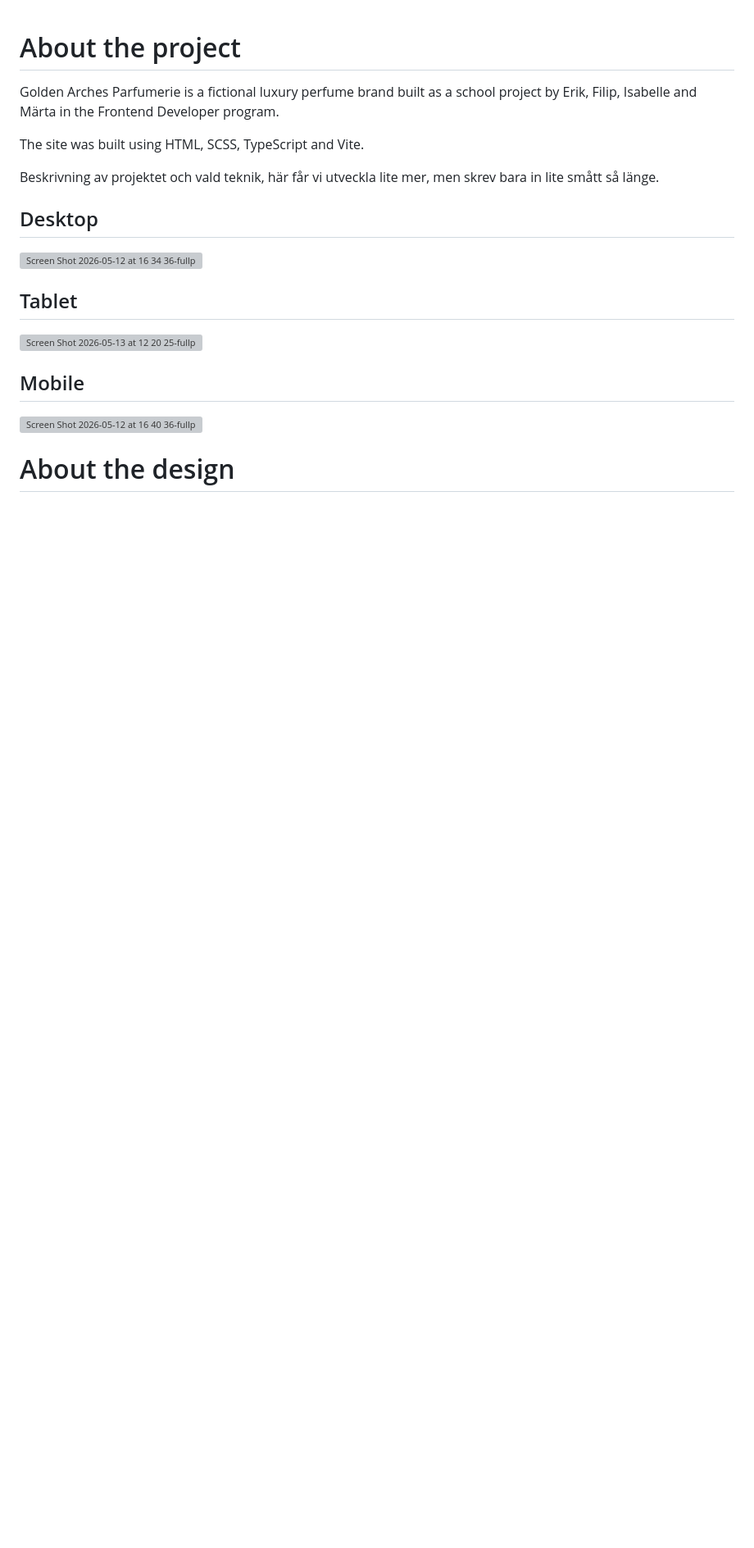
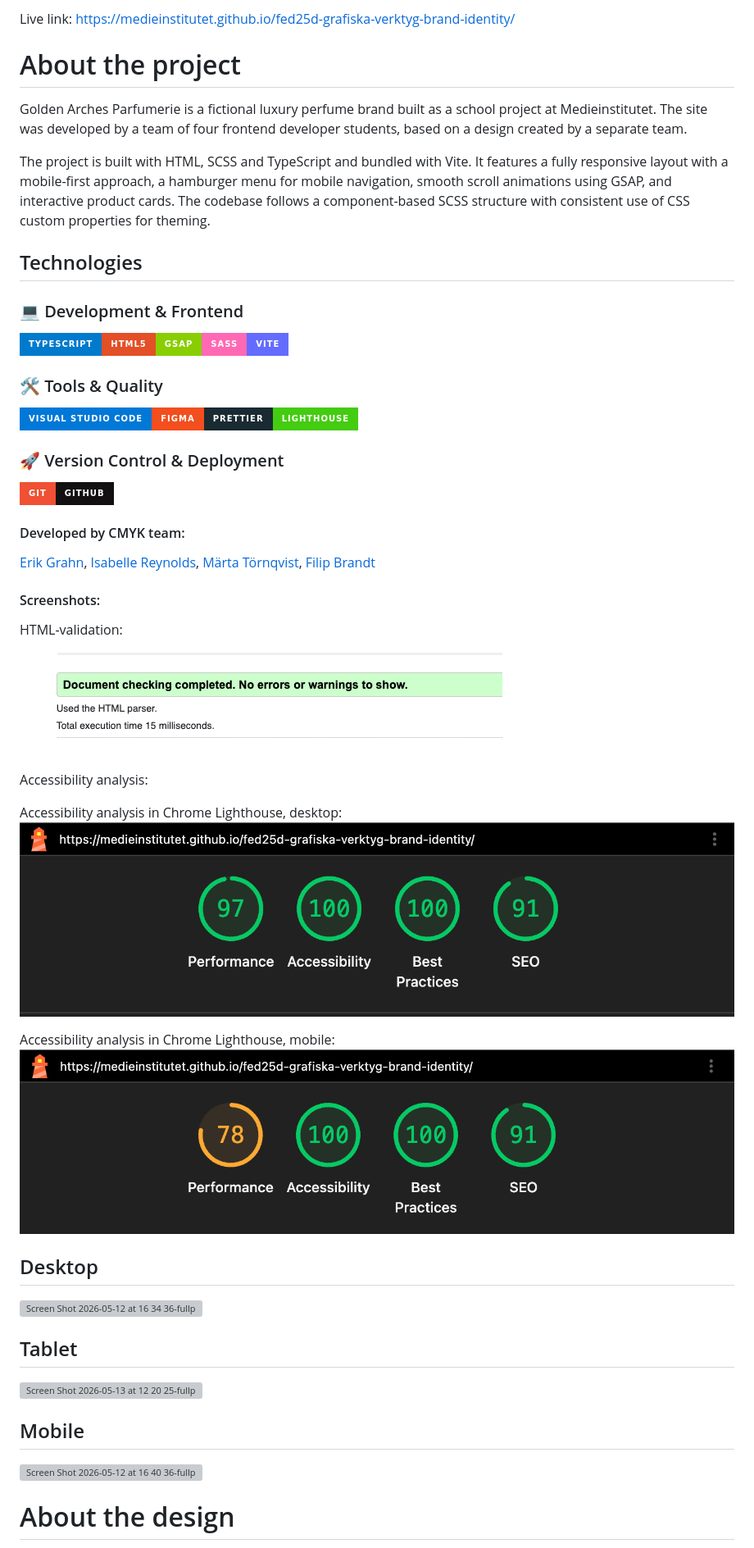
Before and after one commit to isabelletherese/fed25d-inl-golden-arches-perfumerie, a Markdown page: README.md, the part around the change printed below. Shown: that part at 82% size. Drawn GitHub-style; pictures changed too: src/assets/screenshots/lighthouse_desktop.png (added), src/assets/screenshots/lighthouse_mobile.png (added), src/assets/screenshots/w3c_result.png (added); badges without logos; blank space fills up the shorter version; grey boxes are pictures that could not be loaded.

Commit message:
docs: update README with project description

```diff
--- a/README.md
+++ b/README.md
@@ -1,9 +1,42 @@
+Live link: https://medieinstitutet.github.io/fed25d-grafiska-verktyg-brand-identity/
+
 # About the project
-Golden Arches Parfumerie is a fictional luxury perfume brand built as a school project by Erik, Filip, Isabelle and Märta in the Frontend Developer program.
+Golden Arches Parfumerie is a fictional luxury perfume brand built as a school project at Medieinstitutet. The site was developed by a team of four frontend developer students, based on a design created by a separate team.
 
-The site was built using HTML, SCSS, TypeScript and Vite.
+The project is built with HTML, SCSS and TypeScript and bundled with Vite. It features a fully responsive layout with a mobile-first approach, a hamburger menu for mobile navigation, smooth scroll animations using GSAP, and interactive product cards. The codebase follows a component-based SCSS structure with consistent use of CSS custom properties for theming.
 
-Beskrivning av projektet och vald teknik, här får vi utveckla lite mer, men skrev bara in lite smått så länge.
+## Technologies
+
+### 💻 Development & Frontend
+![TypeScript](https://img.shields.io/badge/typescript-%23007ACC.svg?style=for-the-badge&logo=typescript&logoColor=white)![HTML5](https://img.shields.io/badge/html5-%23E34F26.svg?style=for-the-badge&logo=html5&logoColor=white)![GSAP](https://img.shields.io/badge/GSAP-%2388CE02.svg?style=for-the-badge&logo=greensock&logoColor=black)![SASS](https://img.shields.io/badge/SASS-hotpink.svg?style=for-the-badge&logo=SASS&logoColor=white)![Vite](https://img.shields.io/badge/vite-%23646CFF.svg?style=for-the-badge&logo=vite&logoColor=white)
+
+### 🛠️ Tools & Quality
+![Visual Studio Code](https://img.shields.io/badge/Visual%20Studio%20Code-0078d7.svg?style=for-the-badge&logo=visual-studio-code&logoColor=white)![Figma](https://img.shields.io/badge/figma-%23F24E1E.svg?style=for-the-badge&logo=figma&logoColor=white)![Prettier](https://img.shields.io/badge/prettier-%23192a32?style=for-the-badge&logo=prettier&logoColor=dc524a)![Lighthouse](https://img.shields.io/badge/Lighthouse-success?style=for-the-badge&logo=lighthouse&logoColor=white)
+
+### 🚀 Version Control & Deployment
+![Git](https://img.shields.io/badge/git-%23F05033.svg?style=for-the-badge&logo=git&logoColor=white)![GitHub](https://img.shields.io/badge/github-%23121011.svg?style=for-the-badge&logo=github&logoColor=white)![GitHub Desktop](https://img.shields.io/badge/GitHub%20Desktop-ffffff?style=for-the-badge&logo=github%20desktop&logoColor=red)
+
+
+#### Developed by CMYK team:
+
+[Erik Grahn](https://github.com/erik-grahn),
+[Isabelle Reynolds](https://github.com/isabelletherese),
+[Märta Törnqvist](https://github.com/martatornqvist),
+[Filip Brandt](https://github.com/filip-brandt)
+
+#### Screenshots:
+
+HTML-validation:
+
+![HTML validation result from W3C HTML Validator](src/assets/screenshots/w3c_result.png)
+
+Accessibility analysis:
+
+Accessibility analysis in Chrome Lighthouse, desktop:
+![Accessibility analysis in Chrome Lighthouse, desktop](src/assets/screenshots/lighthouse_desktop.png)
+
+Accessibility analysis in Chrome Lighthouse, mobile:
+![Accessibility analysis in Chrome Lighthouse, mobile](src/assets/screenshots/lighthouse_mobile.png)
 
 ## Desktop
 <img width="2960" height="7922" alt="Screen Shot 2026-05-12 at 16 34 36-fullpage" src="https://github.com/user-attachments/assets/0a18647c-2e78-4a1d-8127-92617f2f757c" />
```
Also changed, not shown: other parts of README.md (+7 -0 lines).
